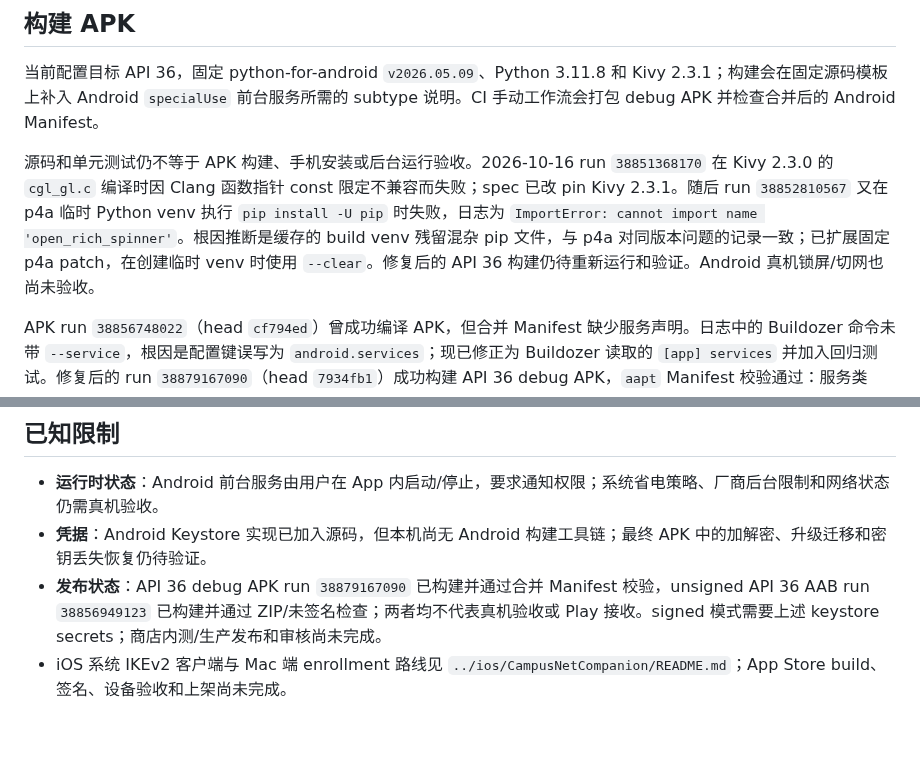
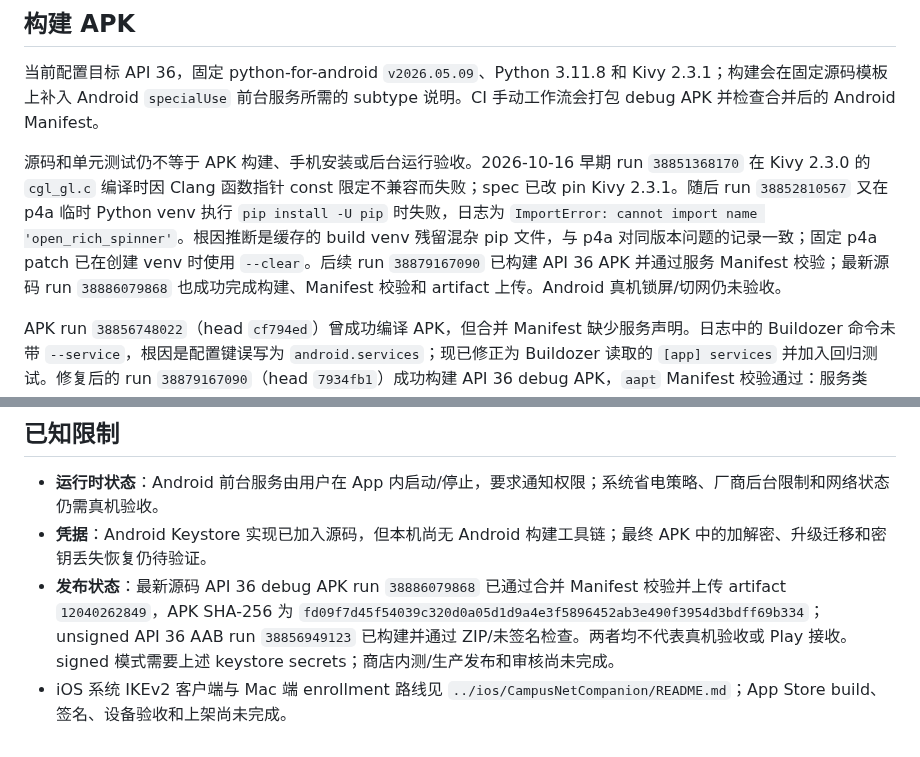
Before and after one commit to CampusNetTools/campus-net-manager, a Markdown page: mobile/README.md, 2 parts joined by grey strips. GitHub-like rendering.

Commit message:
docs: record latest Android APK validation

```diff
--- a/mobile/README.md
+++ b/mobile/README.md
@@ -22,7 +22,7 @@
 
 当前配置目标 API 36，固定 python-for-android `v2026.05.09`、Python 3.11.8 和 Kivy 2.3.1；构建会在固定源码模板上补入 Android `specialUse` 前台服务所需的 subtype 说明。CI 手动工作流会打包 debug APK 并检查合并后的 Android Manifest。
 
-源码和单元测试仍不等于 APK 构建、手机安装或后台运行验收。2026-10-16 run `38851368170` 在 Kivy 2.3.0 的 `cgl_gl.c` 编译时因 Clang 函数指针 const 限定不兼容而失败；spec 已改 pin Kivy 2.3.1。随后 run `38852810567` 又在 p4a 临时 Python venv 执行 `pip install -U pip` 时失败，日志为 `ImportError: cannot import name 'open_rich_spinner'`。根因推断是缓存的 build venv 残留混杂 pip 文件，与 p4a 对同版本问题的记录一致；已扩展固定 p4a patch，在创建临时 venv 时使用 `--clear`。修复后的 API 36 构建仍待重新运行和验证。Android 真机锁屏/切网也尚未验收。
+源码和单元测试仍不等于 APK 构建、手机安装或后台运行验收。2026-10-16 早期 run `38851368170` 在 Kivy 2.3.0 的 `cgl_gl.c` 编译时因 Clang 函数指针 const 限定不兼容而失败；spec 已改 pin Kivy 2.3.1。随后 run `38852810567` 又在 p4a 临时 Python venv 执行 `pip install -U pip` 时失败，日志为 `ImportError: cannot import name 'open_rich_spinner'`。根因推断是缓存的 build venv 残留混杂 pip 文件，与 p4a 对同版本问题的记录一致；固定 p4a patch 已在创建 venv 时使用 `--clear`。后续 run `38879167090` 已构建 API 36 APK 并通过服务 Manifest 校验；最新源码 run `38886079868` 也成功完成构建、Manifest 校验和 artifact 上传。Android 真机锁屏/切网仍未验收。
 
 APK run `38856748022`（head `cf794ed`）曾成功编译 APK，但合并 Manifest 缺少服务声明。日志中的 Buildozer 命令未带 `--service`，根因是配置键误写为 `android.services`；现已修正为 Buildozer 读取的 `[app] services` 并加入回归测试。修复后的 run `38879167090`（head `7934fb1`）成功构建 API 36 debug APK，`aapt` Manifest 校验通过：服务类 `ServiceCampusguard`、`foregroundServiceType=specialUse`、subtype property 与 `0x400` flag 均符合工作流检查。artifact `12037616953` 下载后 ZIP CRC 检查通过，含 arm64-v8a 与 armeabi-v7a；APK SHA-256 为 `0a49e56c35b734843ef2e0f3dcc2e0142afcd8252c44efab1aa637059f1822df`。该证据不代表手机安装、锁屏/切网运行、Play Console 接收或商店发布。unsigned AAB run `38856949123`（head `2c83f6b`）已完成 API 36 构建、剥除临时签名和 unsigned 校验并上传 artifact `12028181480`；ZIP CRC 检查通过、47 个条目、没有 JAR 签名文件，SHA-256 为 `45b5d9579a47bc3c6f81662f8f76044300f3e1383b0115ec54dabcb245d80dc9`。iOS run `38856309857`（head `a15e83d`）已成功完成 simulator 编译、安装、启动和 ZIP 打包；artifact `12027332700` 下载检查确认 ZIP 内含完整 `CampusNetCompanion.app/` 目录，bundle id `com.campusnettools.companion`、版本 `0.2.0 (3)`、Simulator 架构 `x86_64/arm64`、adhoc/linker 签名且无 Team ID。iOS 真机、IKEv2 连通和 App Store 发布仍未验收。
 PR CI run `38879156449` 的 Windows job 因新回归测试按 Windows 默认 cp1252 解码 UTF-8 spec 而失败（`UnicodeDecodeError`）；测试现显式以 UTF-8 读取，再解析配置。修复后的 run `38879597002`（head `077a4c6`）macOS 与 Windows 测试和静态检查均通过。
@@ -49,5 +49,5 @@ buildozer android debug   # 产物在 bin/*.apk
 
 - **运行时状态**：Android 前台服务由用户在 App 内启动/停止，要求通知权限；系统省电策略、厂商后台限制和网络状态仍需真机验收。
 - **凭据**：Android Keystore 实现已加入源码，但本机尚无 Android 构建工具链；最终 APK 中的加解密、升级迁移和密钥丢失恢复仍待验证。
-- **发布状态**：API 36 debug APK run `38879167090` 已构建并通过合并 Manifest 校验，unsigned API 36 AAB run `38856949123` 已构建并通过 ZIP/未签名检查；两者均不代表真机验收或 Play 接收。signed 模式需要上述 keystore secrets；商店内测/生产发布和审核尚未完成。
+- **发布状态**：最新源码 API 36 debug APK run `38886079868` 已通过合并 Manifest 校验并上传 artifact `12040262849`，APK SHA-256 为 `fd09f7d45f54039c320d0a05d1d9a4e3f5896452ab3e490f3954d3bdff69b334`；unsigned API 36 AAB run `38856949123` 已构建并通过 ZIP/未签名检查。两者均不代表真机验收或 Play 接收。signed 模式需要上述 keystore secrets；商店内测/生产发布和审核尚未完成。
 - iOS 系统 IKEv2 客户端与 Mac 端 enrollment 路线见 `../ios/CampusNetCompanion/README.md`；App Store build、签名、设备验收和上架尚未完成。
```
Also changed, not shown: docs/PROJECT_CLOSURE_PLAN.md (+7 -1 lines).
